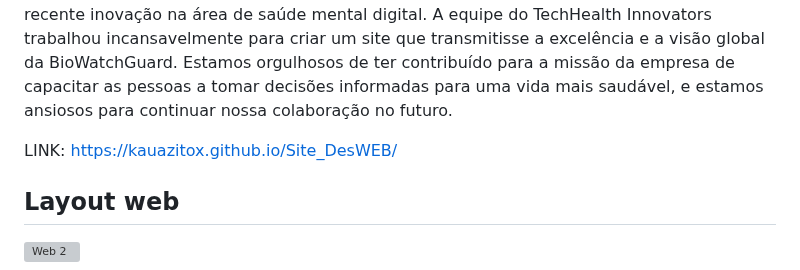
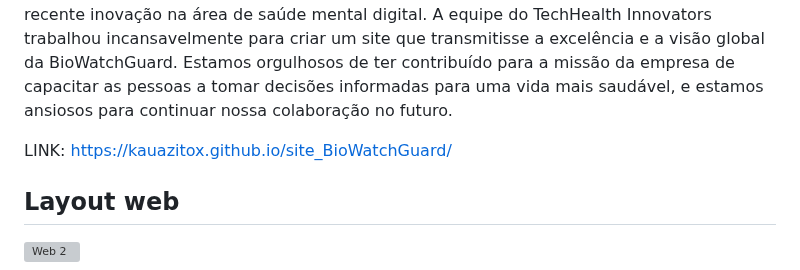
Before and after one commit to Kauazitox/site_BioWatchGuard, a Markdown page: README.md, the part around the change. GitHub-like rendering; grey boxes are pictures that could not be loaded.

```diff
--- a/README.md
+++ b/README.md
@@ -7,7 +7,7 @@
   A equipe do TechHealth Innovators trabalhou incansavelmente para criar um site que transmitisse a excelência e a visão global da BioWatchGuard. Estamos orgulhosos de ter contribuído para a missão da empresa de capacitar as pessoas a tomar decisões informadas para uma vida mais saudável, e estamos ansiosos para continuar nossa colaboração no futuro.
 
 
-LINK: https://kauazitox.github.io/Site_DesWEB/
+LINK: https://kauazitox.github.io/site_BioWatchGuard/
 
 
 ## Layout web
```
